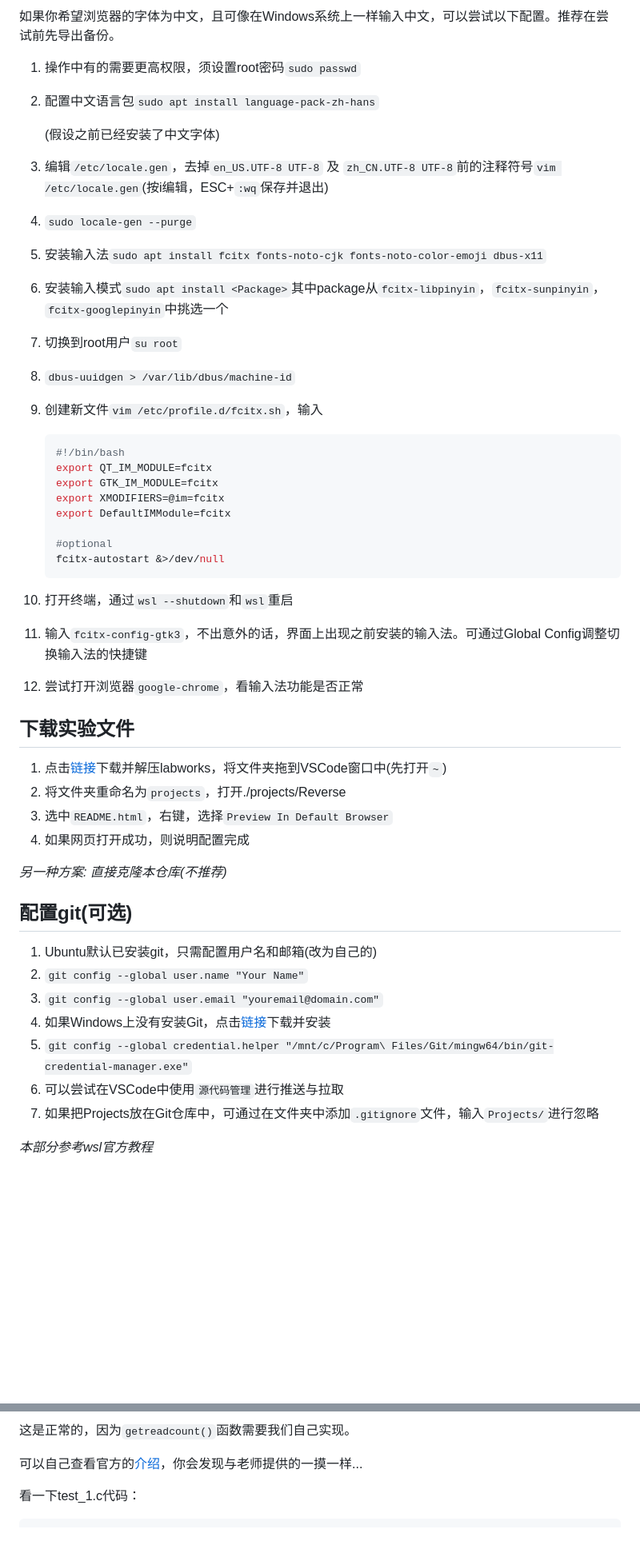
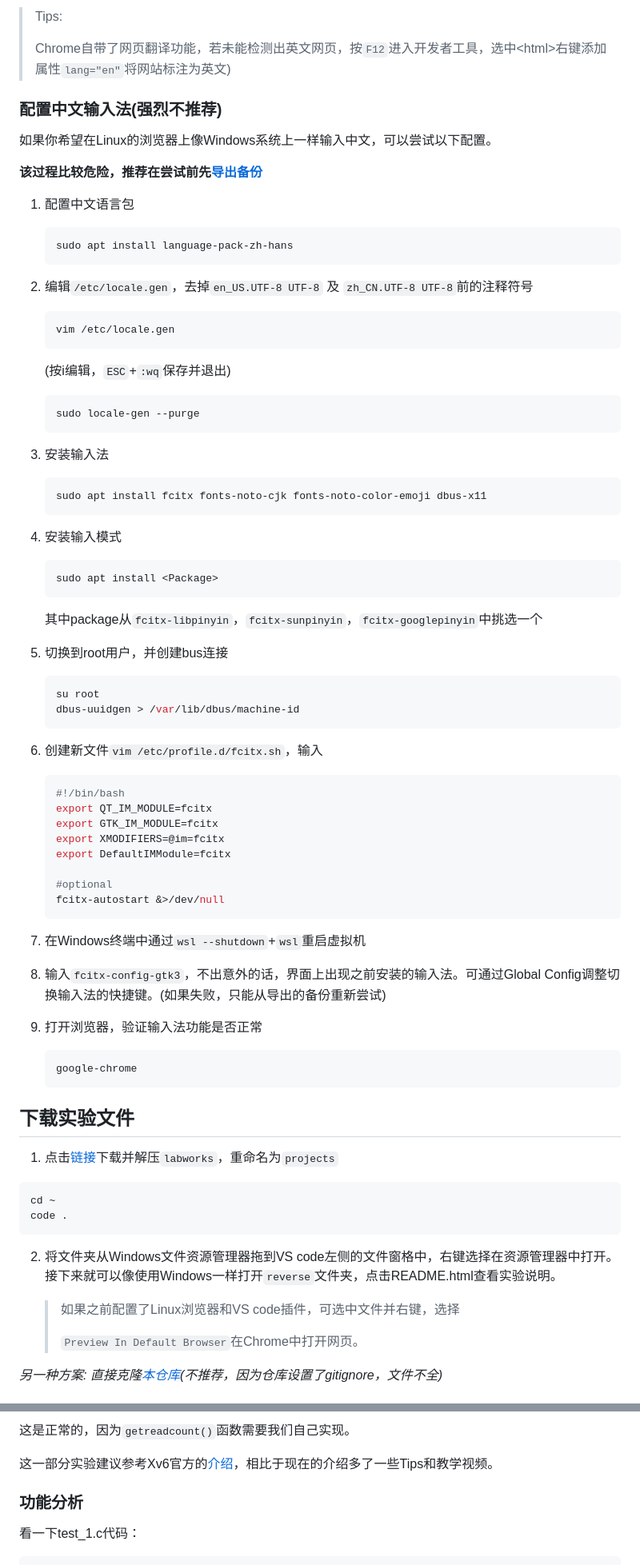
Before and after one commit to julymiaw/Operating_System, a Markdown page: README.md, 2 parts joined by grey strips. Shown: that part at 80% size. Drawn GitHub-style; blank space fills up the shorter version.

`````diff
--- a/README.md
+++ b/README.md
@@ -56,25 +124,54 @@
 
-如果你希望浏览器的字体为中文，且可像在Windows系统上一样输入中文，可以尝试以下配置。推荐在尝试前先导出备份。
+> Tips:
+>
+> Chrome自带了网页翻译功能，若未能检测出英文网页，按`F12`进入开发者工具，选中\<html>右键添加属性`lang="en"`将网站标注为英文)
 
-1. 操作中有的需要更高权限，须设置root密码`sudo passwd`
+### 配置中文输入法(强烈不推荐)
 
-2. 配置中文语言包`sudo apt install language-pack-zh-hans`
+如果你希望在Linux的浏览器上像Windows系统上一样输入中文，可以尝试以下配置。
 
-   (假设之前已经安装了中文字体)
+**该过程比较危险，推荐在尝试前先[导出备份](#export)**
 
-3. 编辑`/etc/locale.gen`，去掉`en_US.UTF-8 UTF-8` 及 `zh_CN.UTF-8 UTF-8`前的注释符号`vim /etc/locale.gen`(按i编辑，ESC+`:wq`保存并退出)
+1. 配置中文语言包
 
-4. `sudo locale-gen --purge`
+   ```shell
+   sudo apt install language-pack-zh-hans
+   ```
 
-5. 安装输入法`sudo apt install fcitx fonts-noto-cjk fonts-noto-color-emoji dbus-x11`
+2. 编辑`/etc/locale.gen`，去掉`en_US.UTF-8 UTF-8` 及 `zh_CN.UTF-8 UTF-8`前的注释符号
 
-6. 安装输入模式`sudo apt install <Package>`其中package从`fcitx-libpinyin`，`fcitx-sunpinyin`，`fcitx-googlepinyin`中挑选一个
+   ```shell
+   vim /etc/locale.gen
+   ```
 
-7. 切换到root用户`su root`
+   (按i编辑，`ESC`+`:wq`保存并退出)
 
-8. `dbus-uuidgen > /var/lib/dbus/machine-id`
+   ```shell
+   sudo locale-gen --purge
+   ```
 
-9. 创建新文件`vim /etc/profile.d/fcitx.sh`，输入
+3. 安装输入法
+
+   ```shell
+   sudo apt install fcitx fonts-noto-cjk fonts-noto-color-emoji dbus-x11
+   ```
+
+4. 安装输入模式
+
+   ```shell
+   sudo apt install <Package>
+   ```
+
+   其中package从`fcitx-libpinyin`，`fcitx-sunpinyin`，`fcitx-googlepinyin`中挑选一个
+
+5. 切换到root用户，并创建bus连接
+
+   ```shell
+   su root
+   dbus-uuidgen > /var/lib/dbus/machine-id
+   ```
+
+6. 创建新文件`vim /etc/profile.d/fcitx.sh`，输入
 
    ```shell
    #!/bin/bash
@@ -87,30 +184,30 @@
    fcitx-autostart &>/dev/null
    ```
 
-10. 打开终端，通过`wsl --shutdown`和`wsl`重启
+7. 在Windows终端中通过`wsl --shutdown`+`wsl`重启虚拟机
 
-11. 输入`fcitx-config-gtk3`，不出意外的话，界面上出现之前安装的输入法。可通过Global Config调整切换输入法的快捷键
+8. 输入`fcitx-config-gtk3`，不出意外的话，界面上出现之前安装的输入法。可通过Global Config调整切换输入法的快捷键。(如果失败，只能从导出的备份重新尝试)
 
-12. 尝试打开浏览器`google-chrome`，看输入法功能是否正常
+9. 打开浏览器，验证输入法功能是否正常
+
+   ````she
+   google-chrome
+   ````
 
 ## 下载实验文件
 
-1. 点击[链接](https://seunic-my.sharepoint.cn/:u:/g/personal/101011912_seu_edu_cn/EUWd54wqsdJNu_h-sHQ1X2YBiZ24oi4rryRwXdoFGWpGsw?e=vDNOXc)下载并解压labworks，将文件夹拖到VSCode窗口中(先打开`~`)
-2. 将文件夹重命名为`projects`，打开./projects/Reverse
-3. 选中`README.html`，右键，选择`Preview In Default Browser`
-4. 如果网页打开成功，则说明配置完成
+1. 点击[链接](https://seunic-my.sharepoint.cn/personal/101011912_seu_edu_cn/_layouts/15/download.aspx?SourceUrl=/personal/101011912_seu_edu_cn/Documents/教学/Teaching/操作系统/OSC_labs/Xv6.labworks.7z)下载并解压`labworks`，重命名为`projects`
 
-*另一种方案: 直接克隆本仓库(不推荐)*
+```shell
+cd ~
+code .
+```
 
-## 配置git(可选)
+2. 将文件夹从Windows文件资源管理器拖到VS code左侧的文件窗格中，右键选择在资源管理器中打开。接下来就可以像使用Windows一样打开`reverse`文件夹，点击README.html查看实验说明。
 
-1. Ubuntu默认已安装git，只需配置用户名和邮箱(改为自己的)
-2. `git config --global user.name "Your Name"`
-3. `git config --global user.email "youremail@domain.com"`
-4. 如果Windows上没有安装Git，点击[链接](https://github.com/git-for-windows/git/releases/)下载并安装
-5. `git config --global credential.helper "/mnt/c/Program\ Files/Git/mingw64/bin/git-credential-manager.exe"`
-6. 可以尝试在VSCode中使用`源代码管理`进行推送与拉取
-7. 如果把Projects放在Git仓库中，可通过在文件夹中添加`.gitignore`文件，输入`Projects/`进行忽略
+   > 如果之前配置了Linux浏览器和VS code插件，可选中文件并右键，选择
+   >
+   > `Preview In Default Browser`在Chrome中打开网页。
 
-*本部分参考wsl官方教程*
+*另一种方案: 直接克隆[本仓库](https://github.com/julymiaw/Operating_System)(不推荐，因为仓库设置了gitignore，文件不全)*
 
@@ -359,7 +430,9 @@ sudo chmod 777 ../tester/run-xv6-command.exp
 
 这是正常的，因为`getreadcount()`函数需要我们自己实现。
 
-可以自己查看官方的[介绍](https://github.com/remzi-arpacidusseau/ostep-projects/tree/master/initial-xv6)，你会发现与老师提供的一摸一样...
+这一部分实验建议参考Xv6官方的[介绍](https://github.com/remzi-arpacidusseau/ostep-projects/tree/master/initial-xv6)，相比于现在的介绍多了一些Tips和教学视频。
+
+### 功能分析
 
 看一下test_1.c代码：
 
`````
Also changed, not shown: other parts of README.md (+220 -173 lines).
